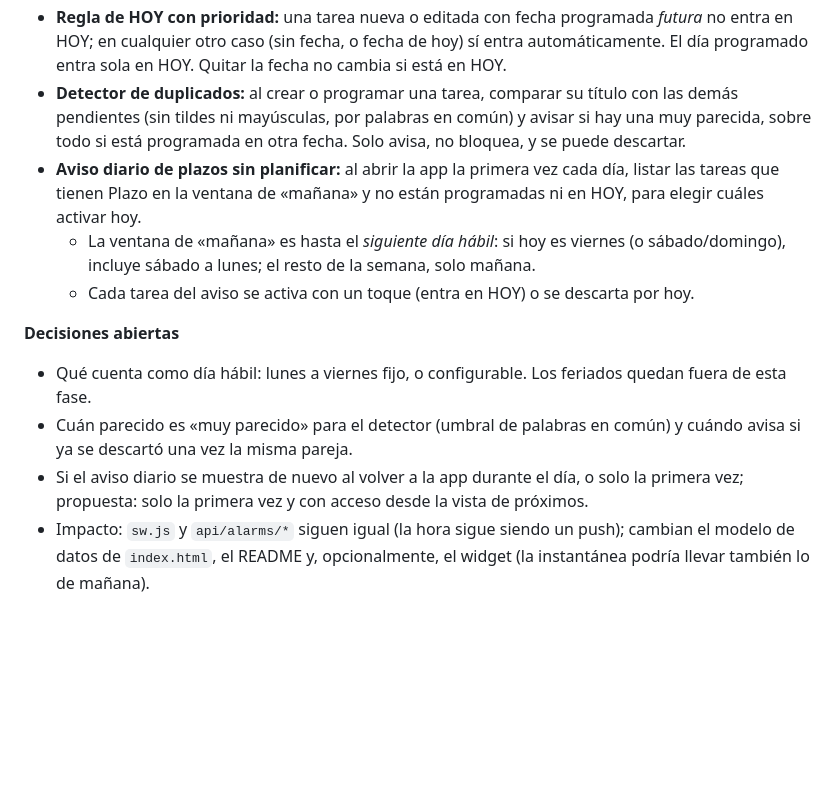
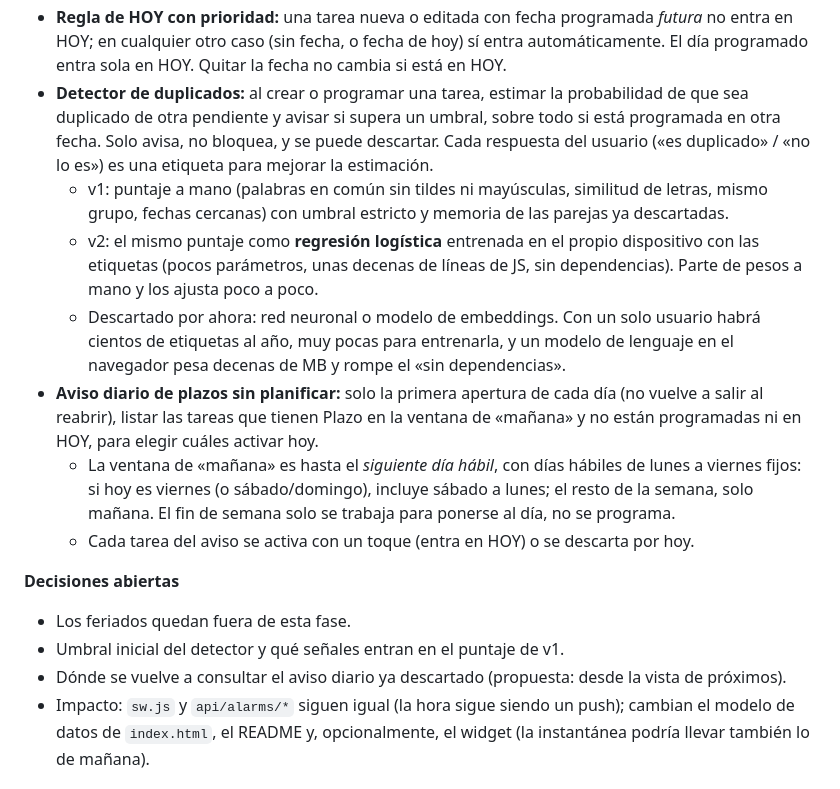
Before and after one commit to maduarte/tareas, a Markdown page: PLAN.md, the part around the change. Drawn GitHub-style; blank space fills up the shorter version.

Commit message:
Plan Phase E: duplicate detector in two stages, daily notice once, Mon-Fri business days
Co-Authored-By: Claude Sonnet 5.5 <noreply@anthropic.com>

```diff
--- a/PLAN.md
+++ b/PLAN.md
@@ -102,15 +102,18 @@ Inspirada en Things 3. Nada de esto está construido; son decisiones por tomar a
 - **Un solo campo de fecha** con hora opcional («programada»). Las alarmas existentes se migran a «programada con hora».
 - **Lo programado a futuro queda visible** en Todas (con su fecha) y en la vista de próximos; no se oculta como en Things.
 - **Regla de HOY con prioridad:** una tarea nueva o editada con fecha programada *futura* no entra en HOY; en cualquier otro caso (sin fecha, o fecha de hoy) sí entra automáticamente. El día programado entra sola en HOY. Quitar la fecha no cambia si está en HOY.
-- **Detector de duplicados:** al crear o programar una tarea, comparar su título con las demás pendientes (sin tildes ni mayúsculas, por palabras en común) y avisar si hay una muy parecida, sobre todo si está programada en otra fecha. Solo avisa, no bloquea, y se puede descartar.
-- **Aviso diario de plazos sin planificar:** al abrir la app la primera vez cada día, listar las tareas que tienen Plazo en la ventana de «mañana» y no están programadas ni en HOY, para elegir cuáles activar hoy.
-  - La ventana de «mañana» es hasta el *siguiente día hábil*: si hoy es viernes (o sábado/domingo), incluye sábado a lunes; el resto de la semana, solo mañana.
+- **Detector de duplicados:** al crear o programar una tarea, estimar la probabilidad de que sea duplicado de otra pendiente y avisar si supera un umbral, sobre todo si está programada en otra fecha. Solo avisa, no bloquea, y se puede descartar. Cada respuesta del usuario («es duplicado» / «no lo es») es una etiqueta para mejorar la estimación.
+  - v1: puntaje a mano (palabras en común sin tildes ni mayúsculas, similitud de letras, mismo grupo, fechas cercanas) con umbral estricto y memoria de las parejas ya descartadas.
+  - v2: el mismo puntaje como **regresión logística** entrenada en el propio dispositivo con las etiquetas (pocos parámetros, unas decenas de líneas de JS, sin dependencias). Parte de pesos a mano y los ajusta poco a poco.
+  - Descartado por ahora: red neuronal o modelo de embeddings. Con un solo usuario habrá cientos de etiquetas al año, muy pocas para entrenarla, y un modelo de lenguaje en el navegador pesa decenas de MB y rompe el «sin dependencias».
+- **Aviso diario de plazos sin planificar:** solo la primera apertura de cada día (no vuelve a salir al reabrir), listar las tareas que tienen Plazo en la ventana de «mañana» y no están programadas ni en HOY, para elegir cuáles activar hoy.
+  - La ventana de «mañana» es hasta el *siguiente día hábil*, con días hábiles de lunes a viernes fijos: si hoy es viernes (o sábado/domingo), incluye sábado a lunes; el resto de la semana, solo mañana. El fin de semana solo se trabaja para ponerse al día, no se programa.
   - Cada tarea del aviso se activa con un toque (entra en HOY) o se descarta por hoy.
 
 **Decisiones abiertas**
-- Qué cuenta como día hábil: lunes a viernes fijo, o configurable. Los feriados quedan fuera de esta fase.
-- Cuán parecido es «muy parecido» para el detector (umbral de palabras en común) y cuándo avisa si ya se descartó una vez la misma pareja.
-- Si el aviso diario se muestra de nuevo al volver a la app durante el día, o solo la primera vez; propuesta: solo la primera vez y con acceso desde la vista de próximos.
+- Los feriados quedan fuera de esta fase.
+- Umbral inicial del detector y qué señales entran en el puntaje de v1.
+- Dónde se vuelve a consultar el aviso diario ya descartado (propuesta: desde la vista de próximos).
 - Impacto: `sw.js` y `api/alarms/*` siguen igual (la hora sigue siendo un push); cambian el modelo de datos de `index.html`, el README y, opcionalmente, el widget (la instantánea podría llevar también lo de mañana).
 
 ### Fase C: pendiente de uso real
```
